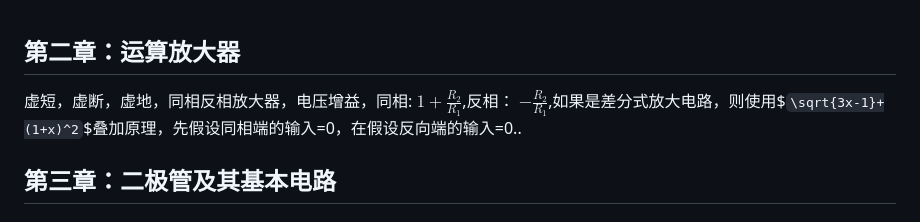
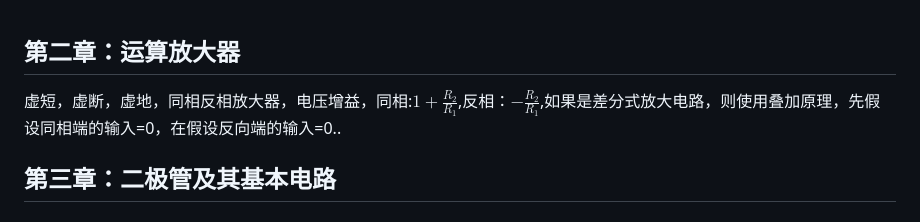
Before and after one commit to zhufeng2/notes, a Markdown page: 电路/模电重点.md, the part around the change. Drawn GitHub-style.

```diff
--- a/电路/模电重点.md
+++ b/电路/模电重点.md
@@ -1,8 +1,6 @@
 ## 第二章：运算放大器
 
-虚短，虚断，虚地，同相反相放大器，电压增益，同相:
-$1+\frac{R_2}{R_1}$,反相：
-$-\frac{R_2}{R_1}$,如果是差分式放大电路，则使用$`\sqrt{3x-1}+(1+x)^2`$叠加原理，先假设同相端的输入=0，在假设反向端的输入=0..
+虚短，虚断，虚地，同相反相放大器，电压增益，同相:$`1+\frac{R_2}{R_1}`$,反相：$`-\frac{R_2}{R_1}`$,如果是差分式放大电路，则使用叠加原理，先假设同相端的输入=0，在假设反向端的输入=0..
 
 ## 第三章：二极管及其基本电路
 
```
